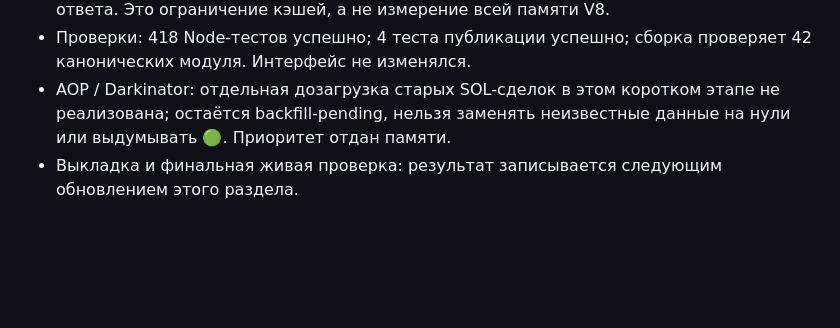
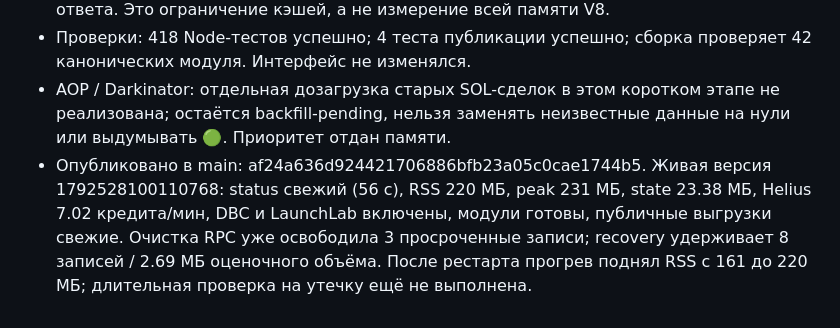
Before and after one commit to bakit97/token-check, a Markdown page: docs/TZ-PROGRESS-2026-10-19.md, the part around the change. Drawn GitHub-style; blank space fills up the shorter version.

Commit message:
Record live memory and bounded cache verification

```diff
--- a/docs/TZ-PROGRESS-2026-10-19.md
+++ b/docs/TZ-PROGRESS-2026-10-19.md
@@ -604,4 +604,4 @@ PumpSwap/CPMM: адресLPmint из проверенного Pool, выпуск
 - В status.json добавлен caches: entries, estimatedBytes, ограничения, expired/evicted/oversized. Оценка объёма консервативная, без JSON.stringify полного ответа. Это ограничение кэшей, а не измерение всей памяти V8.
 - Проверки: 418 Node-тестов успешно; 4 теста публикации успешно; сборка проверяет 42 канонических модуля. Интерфейс не изменялся.
 - AOP / Darkinator: отдельная дозагрузка старых SOL-сделок в этом коротком этапе не реализована; остаётся backfill-pending, нельзя заменять неизвестные данные на нули или выдумывать 🟢. Приоритет отдан памяти.
-- Выкладка и финальная живая проверка: результат записывается следующим обновлением этого раздела.
+- Опубликовано в main: af24a636d924421706886bfb23a05c0cae1744b5. Живая версия 1792528100110768: status свежий (56 с), RSS 220 МБ, peak 231 МБ, state 23.38 МБ, Helius 7.02 кредита/мин, DBC и LaunchLab включены, модули готовы, публичные выгрузки свежие. Очистка RPC уже освободила 3 просроченные записи; recovery удерживает 8 записей / 2.69 МБ оценочного объёма. После рестарта прогрев поднял RSS с 161 до 220 МБ; длительная проверка на утечку ещё не выполнена.
```
